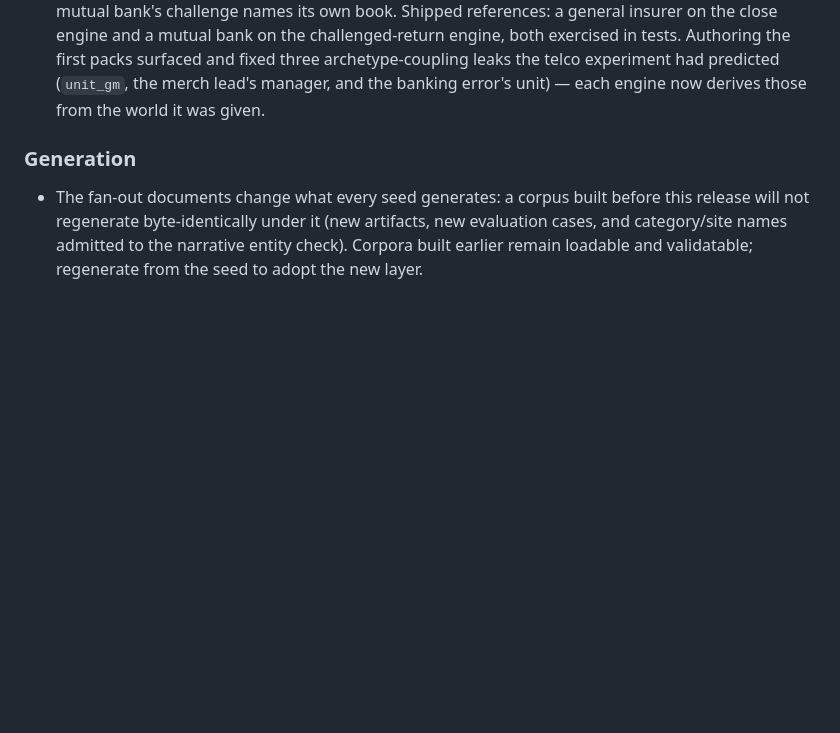
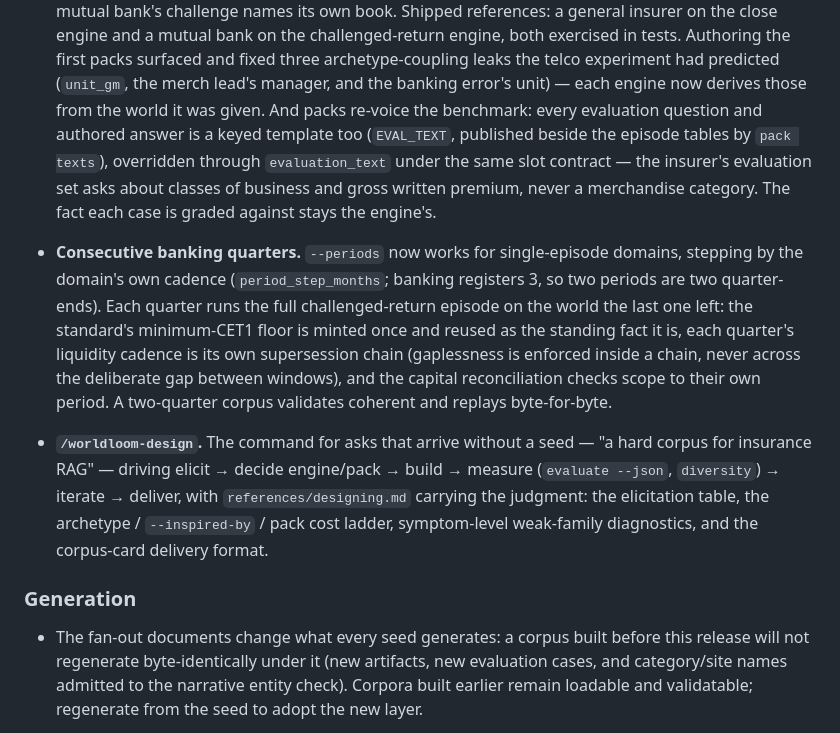
Before and after one commit to vamsiramakrishnan/synthetic-foundry, a Markdown page: CHANGELOG.md, the part around the change. GitHub-like rendering; blank space fills up the shorter version.

Commit message:
Record the two rungs paid and the quarters mechanism in the ledger docs
Rung 3 of the de-hardcoding ladder (evaluation phrasing) is done and paid
down rung 1's known residue; the CHANGELOG carries evaluation_text,
consecutive banking quarters, and /worldloom-design.

Co-Authored-By: Claude Fable 5 <noreply@anthropic.com>
Claude-Session: https://claude.ai/code/session_0146VpNMPKSTH1PWZzFgvzE9

```diff
--- a/CHANGELOG.md
+++ b/CHANGELOG.md
@@ -90,6 +90,30 @@ One coherent enterprise, taken all the way through. Two, in fact.
   experiment had predicted (`unit_gm`, the merch lead's manager, and the
   banking error's unit) — each engine now derives those from the world it was
   given.
+  And packs re-voice the benchmark: every evaluation question and authored
+  answer is a keyed template too (``EVAL_TEXT``, published beside the episode
+  tables by ``pack texts``), overridden through ``evaluation_text`` under the
+  same slot contract — the insurer's evaluation set asks about classes of
+  business and gross written premium, never a merchandise category. The fact
+  each case is graded against stays the engine's.
+
+- **Consecutive banking quarters.** `--periods` now works for single-episode
+  domains, stepping by the domain's own cadence (`period_step_months`;
+  banking registers 3, so two periods are two quarter-ends). Each quarter
+  runs the full challenged-return episode on the world the last one left:
+  the standard's minimum-CET1 floor is minted once and reused as the
+  standing fact it is, each quarter's liquidity cadence is its own
+  supersession chain (gaplessness is enforced inside a chain, never across
+  the deliberate gap between windows), and the capital reconciliation checks
+  scope to their own period. A two-quarter corpus validates coherent and
+  replays byte-for-byte.
+
+- **`/worldloom-design`.** The command for asks that arrive without a seed —
+  "a hard corpus for insurance RAG" — driving elicit → decide engine/pack →
+  build → measure (`evaluate --json`, `diversity`) → iterate → deliver, with
+  `references/designing.md` carrying the judgment: the elicitation table,
+  the archetype / `--inspired-by` / pack cost ladder, symptom-level
+  weak-family diagnostics, and the corpus-card delivery format.
 
 ### Generation
 
```
Also changed, not shown: docs/build-order.md (+9 -5 lines).
